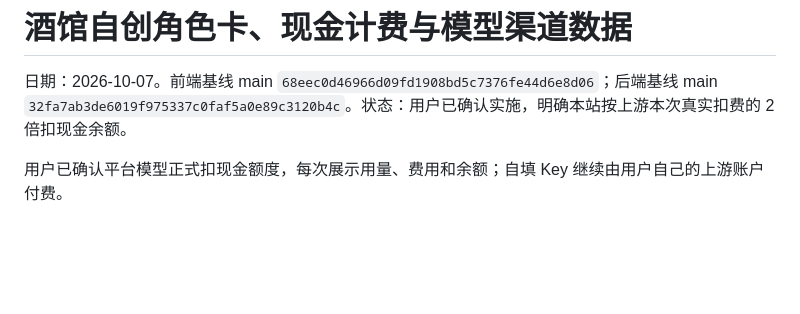
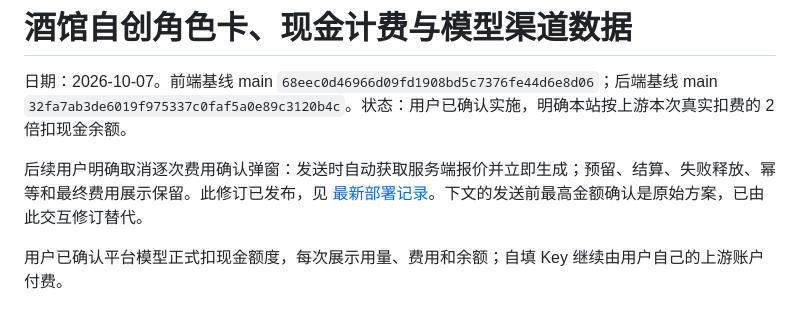
Before and after one commit to rongyan-123/MapFlow, a Markdown page: docs/specs/2026-10-07-tavern-wallet-billing-design.md, the part around the change. Rendered like a GitHub page; blank space fills up the shorter version.

```diff
--- a/docs/specs/2026-10-07-tavern-wallet-billing-design.md
+++ b/docs/specs/2026-10-07-tavern-wallet-billing-design.md
@@ -1,6 +1,8 @@
 # 酒馆自创角色卡、现金计费与模型渠道数据
 
 日期：2026-10-07。前端基线 main `68eec0d46966d09fd1908bd5c7376fe44d6e8d06`；后端基线 main `32fa7ab3de6019f975337c0faf5a0e89c3120b4c`。状态：用户已确认实施，明确本站按上游本次真实扣费的 2 倍扣现金余额。
+
+后续用户明确取消逐次费用确认弹窗：发送时自动获取服务端报价并立即生成；预留、结算、失败释放、幂等和最终费用展示保留。此修订已发布，见 [最新部署记录](../deployment/2026-10-07-tavern-cash.md)。下文的发送前最高金额确认是原始方案，已由此交互修订替代。
 
 用户已确认平台模型正式扣现金额度，每次展示用量、费用和余额；自填 Key 继续由用户自己的上游账户付费。
 
```
Also changed, not shown: docs/deployment/2026-10-07-tavern-cash.md (+2 -0 lines).
